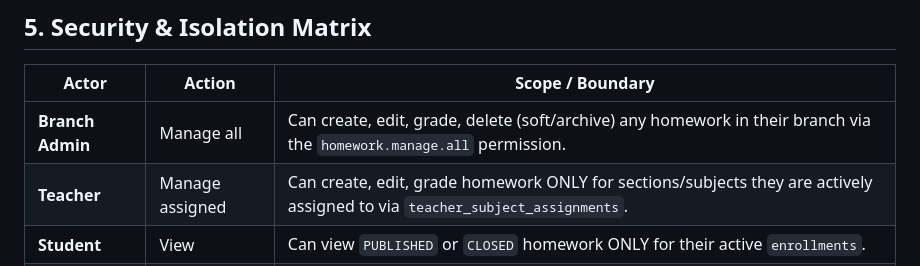
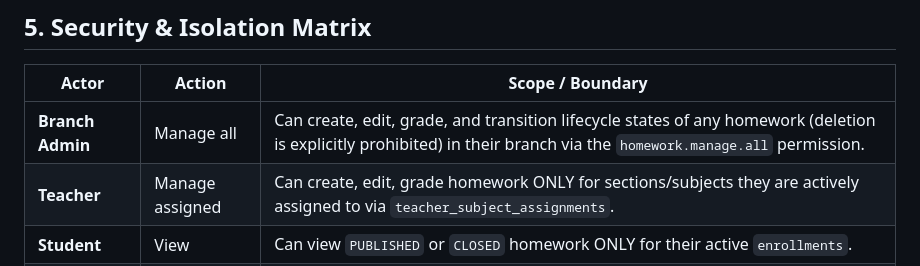
Before and after one commit to krishbindal/ERP-1, a Markdown page: docs/PHASE_5_HOMEWORK_DECISION_CONTRACT.md, the part around the change. Drawn GitHub-style.

```diff
--- a/docs/PHASE_5_HOMEWORK_DECISION_CONTRACT.md
+++ b/docs/PHASE_5_HOMEWORK_DECISION_CONTRACT.md
@@ -115,7 +115,7 @@ This document is a decision gate. It does **not** authorize database migrations,
 
 | Actor | Action | Scope / Boundary |
 |-------|--------|------------------|
-| **Branch Admin** | Manage all | Can create, edit, grade, delete (soft/archive) any homework in their branch via the `homework.manage.all` permission. |
+| **Branch Admin** | Manage all | Can create, edit, grade, and transition lifecycle states of any homework (deletion is explicitly prohibited) in their branch via the `homework.manage.all` permission. |
 | **Teacher** | Manage assigned | Can create, edit, grade homework ONLY for sections/subjects they are actively assigned to via `teacher_subject_assignments`. |
 | **Student** | View | Can view `PUBLISHED` or `CLOSED` homework ONLY for their active `enrollments`. |
 | **Student** | Submit | Can submit work ONLY if enrolled, assignment is `PUBLISHED`, and student is the owner of the submission. |
```
Also changed, not shown: SchoolOS_Master_Specification_FINAL/modules/06_HOMEWORK_LEARNING.md (+2 -3 lines).
